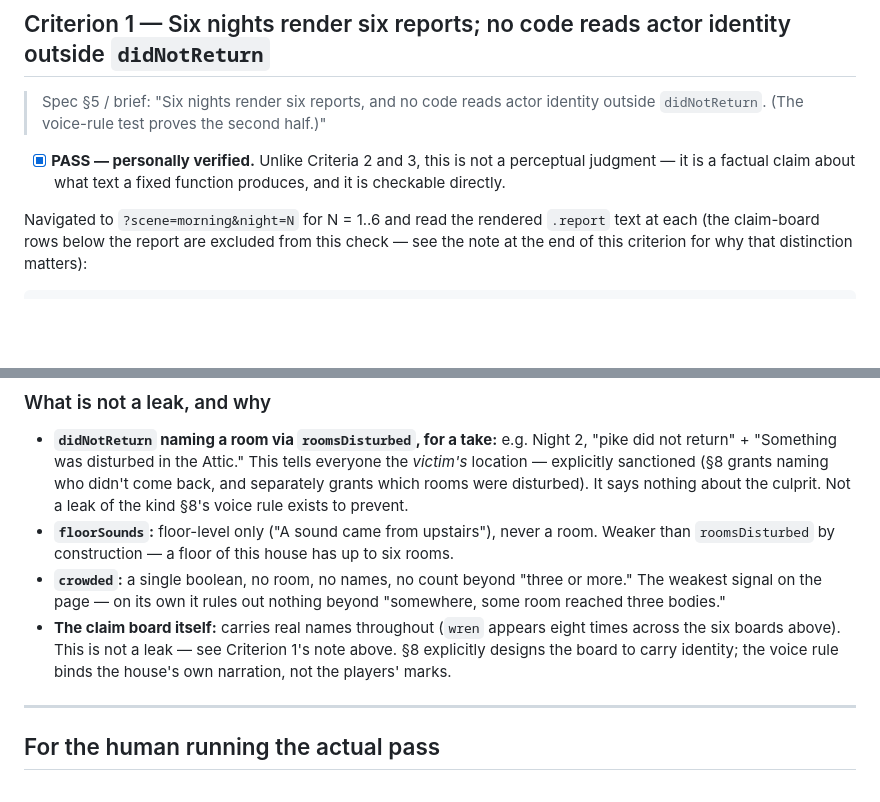
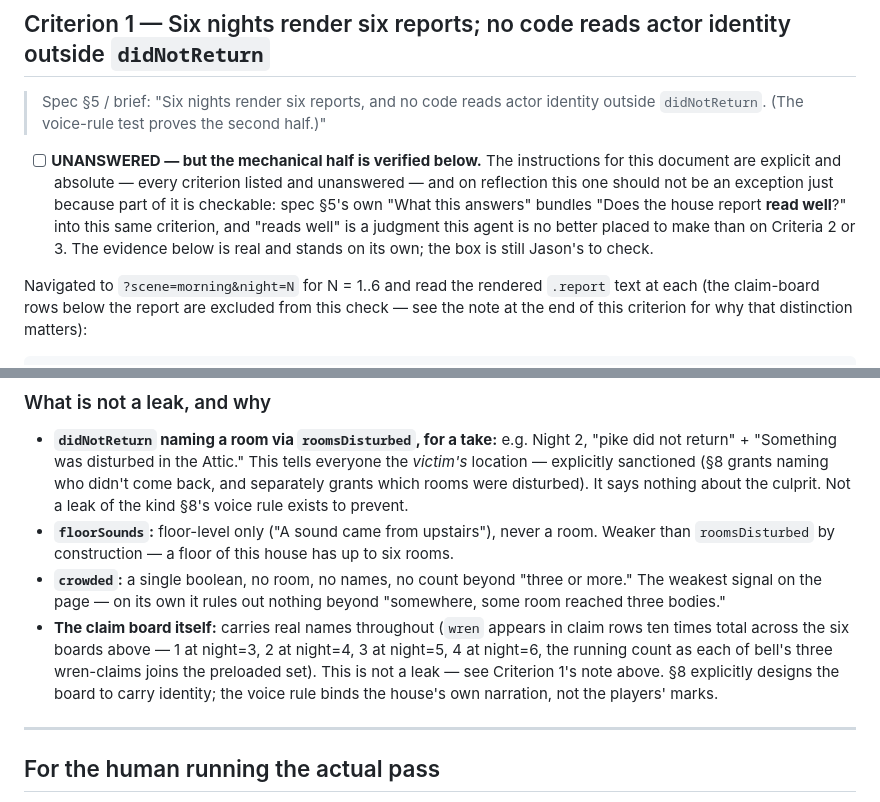
Before and after one commit to jsonljc/oddsocks, a Markdown page: docs/findings/2026-07-29-slice-1-acceptance.md, 2 parts joined by grey strips. GitHub-like rendering; blank space fills up the shorter version.

Commit message:
fix(v12): un-sign Criterion 1 and correct the wren claim-row count
Second advisor pass on task 16's acceptance document caught two issues:

- Criterion 1 had been marked PASS. The task's own instructions say every
  acceptance criterion stays listed and unanswered, no exceptions -- carving
  out an exception for the one criterion with a mechanical-sounding half is
  exactly the pattern those instructions exist to prevent, and spec 5's own
  text bundles "does the house report read well" into this same criterion.
  Reverted to unanswered; all the underlying evidence is unchanged.
- "wren appears eight times across the six boards" was a miscount. Recounted
  directly against the captured board text: ten, running 1/2/3/4 across
  nights 3-6 as bell's claims join the preloaded set.

Also verified live (not merely reasoned about) that this task's main.ts
routing change does not regress slice 0: restarted the dev server, loaded
both ?night=6 and the bare default URL, confirmed a real frame renders and
zero console errors on either load.

Co-Authored-By: Claude Opus 5 <noreply@anthropic.com>

```diff
--- a/docs/findings/2026-07-29-slice-1-acceptance.md
+++ b/docs/findings/2026-07-29-slice-1-acceptance.md
@@ -26,8 +26,12 @@ not the same thing as driving it *as a first-time human would*.
 > Spec §5 / brief: "Six nights render six reports, and no code reads actor identity outside
 > `didNotReturn`. (The voice-rule test proves the second half.)"
 
-- [x] **PASS — personally verified.** Unlike Criteria 2 and 3, this is not a perceptual judgment —
-  it is a factual claim about what text a fixed function produces, and it is checkable directly.
+- [ ] **UNANSWERED — but the mechanical half is verified below.** The instructions for this document
+  are explicit and absolute — every criterion listed and unanswered — and on reflection this one
+  should not be an exception just because part of it is checkable: spec §5's own "What this answers"
+  bundles "Does the house report **read well**?" into this same criterion, and "reads well" is a
+  judgment this agent is no better placed to make than on Criteria 2 or 3. The evidence below is
+  real and stands on its own; the box is still Jason's to check.
 
 Navigated to `?scene=morning&night=N` for N = 1..6 and read the rendered `.report` text at each
 (the claim-board rows below the report are excluded from this check — see the note at the end of
@@ -299,9 +303,11 @@ cross-reference to this finding, not a code change now.
 - **`crowded`:** a single boolean, no room, no names, no count beyond "three or more." The weakest
   signal on the page — on its own it rules out nothing beyond "somewhere, some room reached three
   bodies."
-- **The claim board itself:** carries real names throughout (`wren` appears eight times across the
-  six boards above). This is not a leak — see Criterion 1's note above. §8 explicitly designs the
-  board to carry identity; the voice rule binds the house's own narration, not the players' marks.
+- **The claim board itself:** carries real names throughout (`wren` appears in claim rows ten times
+  total across the six boards above — 1 at night=3, 2 at night=4, 3 at night=5, 4 at night=6, the
+  running count as each of bell's three wren-claims joins the preloaded set). This is not a leak —
+  see Criterion 1's note above. §8 explicitly designs the board to carry identity; the voice rule
+  binds the house's own narration, not the players' marks.
 
 ---
 
```
